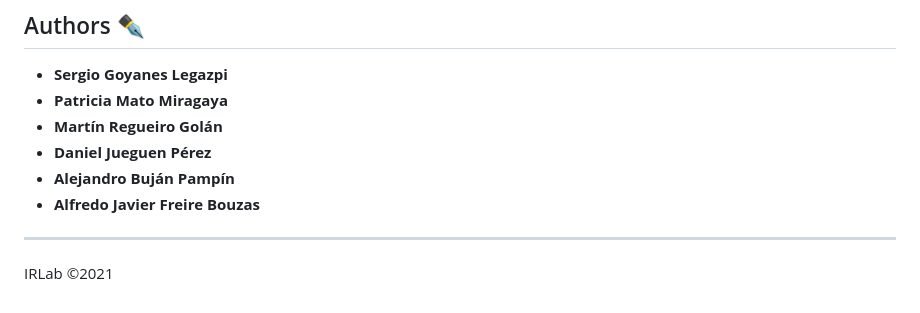
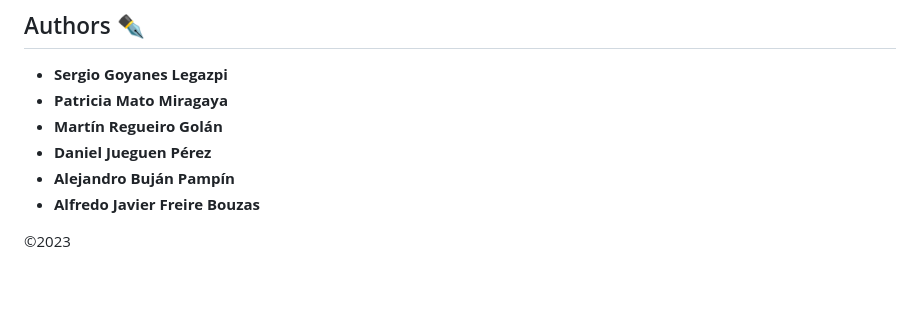
Before and after one commit to alejandrobujan/poster, a Markdown page: README.md, the part around the change. GitHub-like rendering.

```diff
--- a/README.md
+++ b/README.md
@@ -114,5 +114,4 @@ Steps to follow:
 * **Alejandro Buján Pampín**
 * **Alfredo Javier Freire Bouzas**
 
----
-IRLab ©2021
+©2023
```
